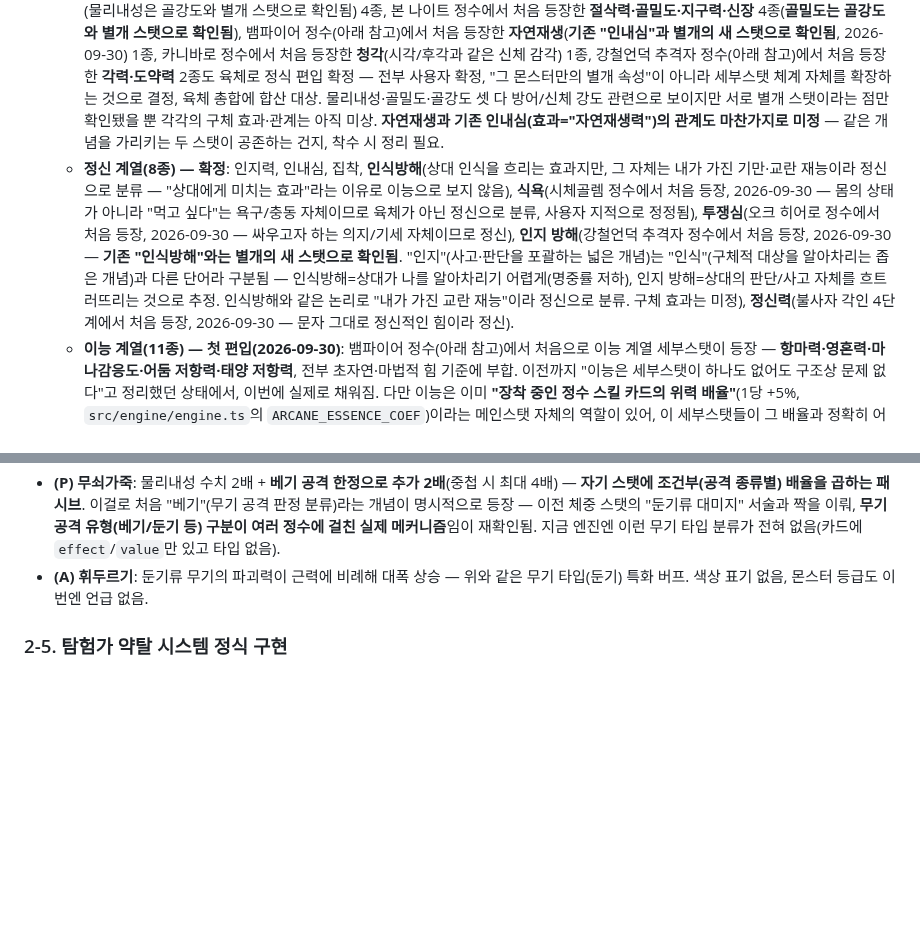
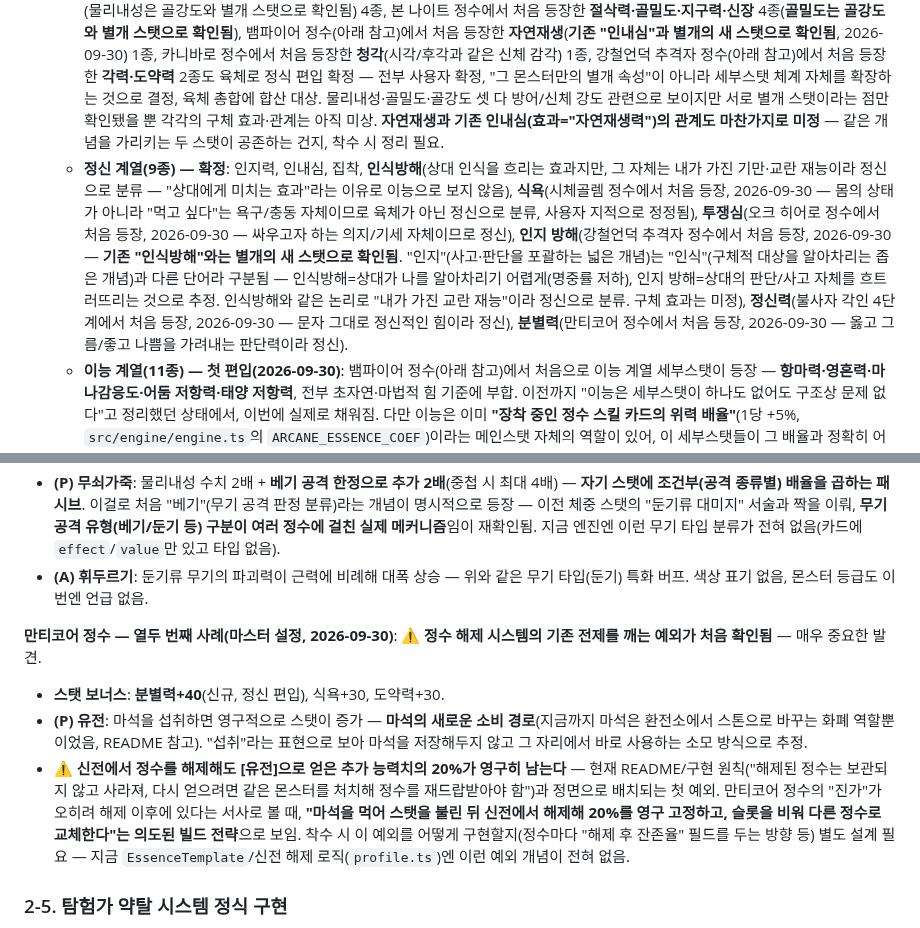
Before and after one commit to xnlrlal/my-new-project, a Markdown page: designnotes.md, 2 parts joined by grey strips. Rendered like a GitHub page; blank space fills up the shorter version.

Commit message:
docs: 만티코어 정수 기록, 정수 해제 잔존 예외 첫 발견
분별력을 정신으로 편입(세부스탯 40종). 마석 섭취로 영구 스탯 증가
(유전 패시브)라는 마석의 새 소비 경로와, 신전 해제 후에도 추가
능력치 20%가 영구 잔존한다는 기존 정수 해제 원칙의 첫 예외를 기록.

Co-Authored-By: Claude Sonnet 5 <noreply@anthropic.com>
Claude-Session: https://claude.ai/code/session_01DauXoWXJ3417RoAS19x4dZ

```diff
--- a/designnotes.md
+++ b/designnotes.md
@@ -50,6 +50,6 @@
     - **정신** = 마음·의지·인지와 관련
     - **이능** = 초자연·마법적 힘과 관련
   - **육체 계열(20종) — 5종 정의 유지 + 15종 편입**: 근력(소지 가능 중량·물리 공격력 보정), 유연성(회피율·치명타율 소폭 증가), 시각(원거리 무기 사정거리+가시 범위, 2D 전환 전까지 미구현), 후각(관련 이능이 있을 시 그 계수, 아직 해당 이능 없어 미구현), 명중률(명중 판정) — 기존 5종 그대로. 여기에 **손재주·민첩성·독내성 3종이 위 기준에 따라 정신/이능에서 육체로 재분류 편입**(손재주=손의 물리적 정교함, 민첩성=몸의 반응속도·동작, 독내성=몸의 저항력). 추가로 시체골렘 정수에서 처음 등장한 **고통내성·골강도·체중·물리내성**(물리내성은 골강도와 별개 스탯으로 확인됨) 4종, 본 나이트 정수에서 처음 등장한 **절삭력·골밀도·지구력·신장** 4종(**골밀도는 골강도와 별개 스탯으로 확인됨**), 뱀파이어 정수(아래 참고)에서 처음 등장한 **자연재생**(**기존 "인내심"과 별개의 새 스탯으로 확인됨**, 2026-09-30) 1종, 카니바로 정수에서 처음 등장한 **청각**(시각/후각과 같은 신체 감각) 1종, 강철언덕 추격자 정수(아래 참고)에서 처음 등장한 **각력·도약력** 2종도 육체로 정식 편입 확정 — 전부 사용자 확정, "그 몬스터만의 별개 속성"이 아니라 세부스탯 체계 자체를 확장하는 것으로 결정, 육체 총합에 합산 대상. 물리내성·골밀도·골강도 셋 다 방어/신체 강도 관련으로 보이지만 서로 별개 스탯이라는 점만 확인됐을 뿐 각각의 구체 효과·관계는 아직 미상. **자연재생과 기존 인내심(효과="자연재생력")의 관계도 마찬가지로 미정** — 같은 개념을 가리키는 두 스탯이 공존하는 건지, 착수 시 정리 필요.
-  - **정신 계열(8종) — 확정**: 인지력, 인내심, 집착, **인식방해**(상대 인식을 흐리는 효과지만, 그 자체는 내가 가진 기만·교란 재능이라 정신으로 분류 — "상대에게 미치는 효과"라는 이유로 이능으로 보지 않음), **식욕**(시체골렘 정수에서 처음 등장, 2026-09-30 — 몸의 상태가 아니라 "먹고 싶다"는 욕구/충동 자체이므로 육체가 아닌 정신으로 분류, 사용자 지적으로 정정됨), **투쟁심**(오크 히어로 정수에서 처음 등장, 2026-09-30 — 싸우고자 하는 의지/기세 자체이므로 정신), **인지 방해**(강철언덕 추격자 정수에서 처음 등장, 2026-09-30 — **기존 "인식방해"와는 별개의 새 스탯으로 확인됨**. "인지"(사고·판단을 포괄하는 넓은 개념)는 "인식"(구체적 대상을 알아차리는 좁은 개념)과 다른 단어라 구분됨 — 인식방해=상대가 나를 알아차리기 어렵게(명중률 저하), 인지 방해=상대의 판단/사고 자체를 흐트러뜨리는 것으로 추정. 인식방해와 같은 논리로 "내가 가진 교란 재능"이라 정신으로 분류. 구체 효과는 미정), **정신력**(불사자 각인 4단계에서 처음 등장, 2026-09-30 — 문자 그대로 정신적인 힘이라 정신).
+  - **정신 계열(9종) — 확정**: 인지력, 인내심, 집착, **인식방해**(상대 인식을 흐리는 효과지만, 그 자체는 내가 가진 기만·교란 재능이라 정신으로 분류 — "상대에게 미치는 효과"라는 이유로 이능으로 보지 않음), **식욕**(시체골렘 정수에서 처음 등장, 2026-09-30 — 몸의 상태가 아니라 "먹고 싶다"는 욕구/충동 자체이므로 육체가 아닌 정신으로 분류, 사용자 지적으로 정정됨), **투쟁심**(오크 히어로 정수에서 처음 등장, 2026-09-30 — 싸우고자 하는 의지/기세 자체이므로 정신), **인지 방해**(강철언덕 추격자 정수에서 처음 등장, 2026-09-30 — **기존 "인식방해"와는 별개의 새 스탯으로 확인됨**. "인지"(사고·판단을 포괄하는 넓은 개념)는 "인식"(구체적 대상을 알아차리는 좁은 개념)과 다른 단어라 구분됨 — 인식방해=상대가 나를 알아차리기 어렵게(명중률 저하), 인지 방해=상대의 판단/사고 자체를 흐트러뜨리는 것으로 추정. 인식방해와 같은 논리로 "내가 가진 교란 재능"이라 정신으로 분류. 구체 효과는 미정), **정신력**(불사자 각인 4단계에서 처음 등장, 2026-09-30 — 문자 그대로 정신적인 힘이라 정신), **분별력**(만티코어 정수에서 처음 등장, 2026-09-30 — 옳고 그름/좋고 나쁨을 가려내는 판단력이라 정신).
   - **이능 계열(11종) — 첫 편입(2026-09-30)**: 뱀파이어 정수(아래 참고)에서 처음으로 이능 계열 세부스탯이 등장 — **항마력·영혼력·마나감응도·어둠 저항력·태양 저항력**, 전부 초자연·마법적 힘 기준에 부합. 이전까지 "이능은 세부스탯이 하나도 없어도 구조상 문제 없다"고 정리했던 상태에서, 이번에 실제로 채워짐. 다만 이능은 이미 **"장착 중인 정수 스킬 카드의 위력 배율"**(1당 +5%, `src/engine/engine.ts`의 `ARCANE_ESSENCE_COEF`)이라는 메인스탯 자체의 역할이 있어, 이 세부스탯들이 그 배율과 정확히 어떤 관계인지(예: 세부스탯 합이 이능 메인스탯을 이루고 그 메인스탯이 배율에 쓰이는지)는 착수 시 정리 필요. 카니바로 정수에서 처음 등장한 **육감**도 이능으로 편입(초자연적 예지/직감으로 판단 — 시각/후각/청각 같은 "몸의" 감각이 아니라 "그 이상"의 감각이라는 점에서 육체가 아닌 이능, 판단 근거가 상대적으로 약해 사용자 정정 가능). 강철언덕 추격자 정수에서 처음 등장한 **대지 저항**도 이능으로 편입(어둠 저항력·태양 저항력과 같은 성격의 원소/속성 저항). 불사자 각인(아래 "경제/거래" 참고)에서 처음 등장한 **화염 저항력**도 같은 성격으로 이능 편입. 예티 정수(아래 참고)에서 처음 등장한 **냉기 내성·냉기 감응도**도 이능 편입 — 지금까지 나온 원소 저항력(어둠/태양/대지/화염/냉기)과 감응도(마나/냉기) 패턴이 계속 이어짐. 불사자 각인 6단계에서 처음 등장한 **영혼 재생력**도 이능 편입(영혼력과 같은 "영혼" 계열) — **마나(MP) 재생력을 직접 가리키는 스탯으로 확인됨**(마스터 설정 원문 "MP 재생력이 대폭 상승했다"), 2-2번 전투 자원 시스템 전환에서 미정으로 남겨뒀던 "마나 회복의 근거 스탯"에 대한 첫 구체 후보 — 착수 시 2-2번과 함께 재검토.
   - 계열 이동과 무관하게 이미 전투 로직에 연결된 수치 효과(손재주=상시 방어%, 인내심=자연재생%, 민첩성=공격속도, 인식방해=적 명중률 저하, 집착=치명타 배율)는 그대로 유지된다(`src/engine/stat-bonus.ts`). 장비·정수가 부여하는 보너스도 이 필드들에 그대로 가산됨.
@@ -270,6 +270,11 @@
 - **(P) 무쇠가죽**: 물리내성 수치 2배 + **베기 공격 한정으로 추가 2배**(중첩 시 최대 4배) — **자기 스탯에 조건부(공격 종류별) 배율을 곱하는 패시브**. 이걸로 처음 "베기"(무기 공격 판정 분류)라는 개념이 명시적으로 등장 — 이전 체중 스탯의 "둔기류 대미지" 서술과 짝을 이뤄, **무기 공격 유형(베기/둔기 등) 구분이 여러 정수에 걸친 실제 메커니즘**임이 재확인됨. 지금 엔진엔 이런 무기 타입 분류가 전혀 없음(카드에 `effect`/`value`만 있고 타입 없음).
 - **(A) 휘두르기**: 둔기류 무기의 파괴력이 근력에 비례해 대폭 상승 — 위와 같은 무기 타입(둔기) 특화 버프. 색상 표기 없음, 몬스터 등급도 이번엔 언급 없음.
 
+**만티코어 정수 — 열두 번째 사례(마스터 설정, 2026-09-30)**: ⚠️ **정수 해제 시스템의 기존 전제를 깨는 예외가 처음 확인됨** — 매우 중요한 발견.
+- **스탯 보너스**: **분별력+40**(신규, 정신 편입), 식욕+30, 도약력+30.
+- **(P) 유전**: 마석을 섭취하면 영구적으로 스탯이 증가 — **마석의 새로운 소비 경로**(지금까지 마석은 환전소에서 스톤으로 바꾸는 화폐 역할뿐이었음, README 참고). "섭취"라는 표현으로 보아 마석을 저장해두지 않고 그 자리에서 바로 사용하는 소모 방식으로 추정.
+- ⚠️ **신전에서 정수를 해제해도 [유전]으로 얻은 추가 능력치의 20%가 영구히 남는다** — 현재 README/구현 원칙("해제된 정수는 보관되지 않고 사라져, 다시 얻으려면 같은 몬스터를 처치해 정수를 재드랍받아야 함")과 정면으로 배치되는 첫 예외. 만티코어 정수의 "진가"가 오히려 해제 이후에 있다는 서사로 볼 때, **"마석을 먹어 스탯을 불린 뒤 신전에서 해제해 20%를 영구 고정하고, 슬롯을 비워 다른 정수로 교체한다"는 의도된 빌드 전략**으로 보임. 착수 시 이 예외를 어떻게 구현할지(정수마다 "해제 후 잔존율" 필드를 두는 방향 등) 별도 설계 필요 — 지금 `EssenceTemplate`/신전 해제 로직(`profile.ts`)엔 이런 예외 개념이 전혀 없음.
+
 ### 2-5. 탐험가 약탈 시스템 정식 구현
 
 마스터 설정 확정: NPC(다른 탐험가)를 죽이면 몬스터와 달리 장비를 그대로 벗겨 얻을 수 있다(몬스터는 빛무리로 사라져 장비를 남기지 않음 — README 참고). NPC 전투불능 상태(구현됨, README 참고)에서 "끝장낸다"를 고른 뒤의 정식 전리품 목록을 이 항목에서 설계한다.
```
Also changed, not shown: other parts of designnotes.md (+1 -1 lines).
